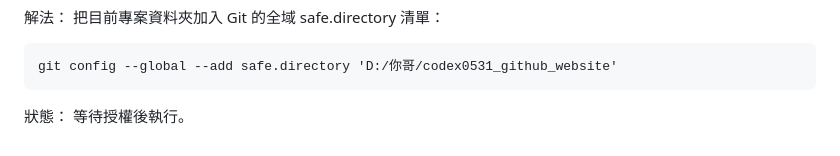
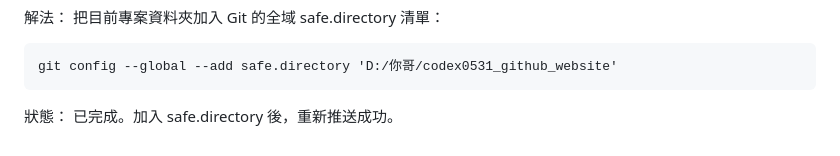
Before and after one commit to s13102160-hash/codex0531_github_website, a Markdown page: docs/github-basic-website/99-troubleshooting.md, the part around the change. Rendered like a GitHub page.

````diff
--- a/docs/github-basic-website/99-troubleshooting.md
+++ b/docs/github-basic-website/99-troubleshooting.md
@@ -124,4 +124,4 @@ git config --global --add safe.directory 'D:/你哥/codex0531_github_website'
 ```
 
 狀態：
-等待授權後執行。
+已完成。加入 safe.directory 後，重新推送成功。
````
Also changed, not shown: logs/2026-05-31-github-basic-website.md (+2 -2 lines).
